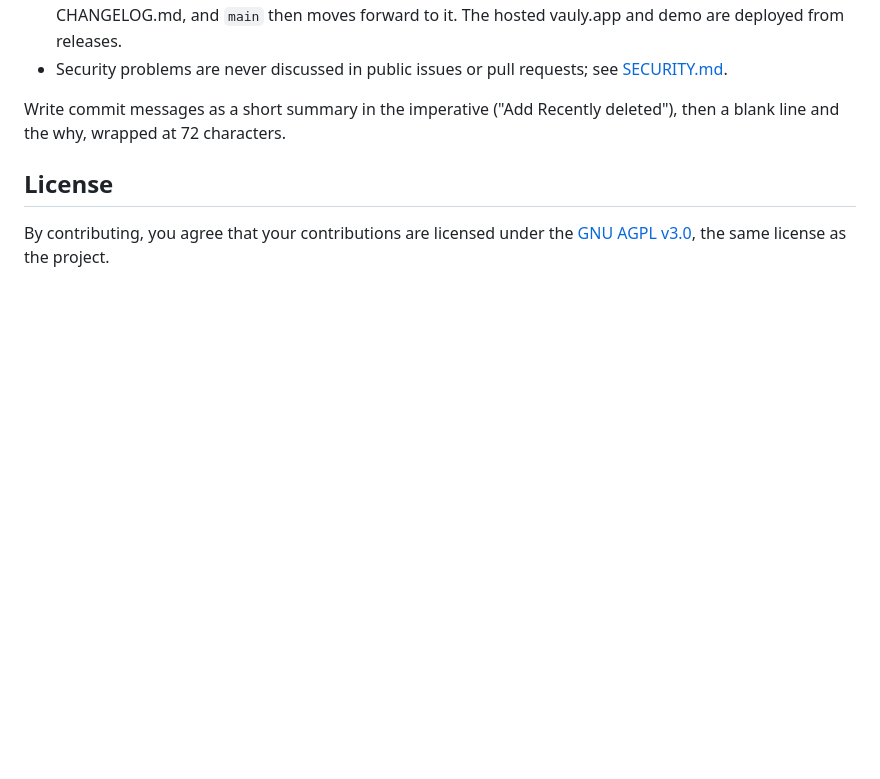
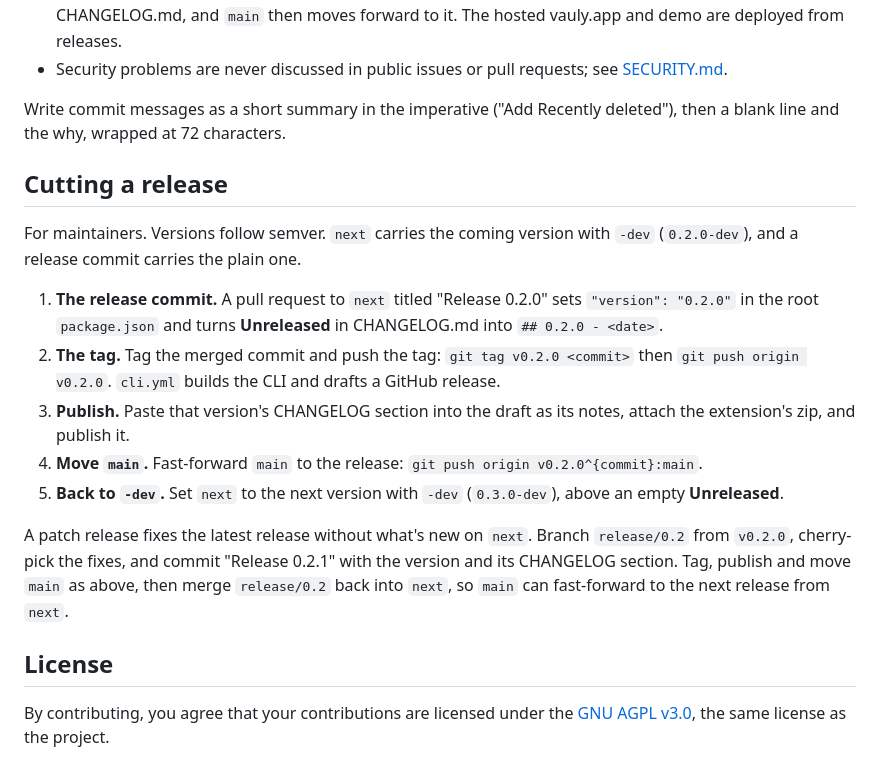
Before and after one commit to jotyy/mima, a Markdown page: CONTRIBUTING.md, the part around the change. GitHub-like rendering; blank space fills up the shorter version.

Commit message:
CONTRIBUTING: cutting a release
How a release goes, for the main = latest release / next model: the
release commit on next, the tag and the draft from cli.yml, notes
from CHANGELOG, main fast-forwarded to the tag, and next back to -dev.
A patch goes on release/X.Y and is merged back into next.

Part of #3

Co-Authored-By: Claude Opus 5.5 <noreply@anthropic.com>

```diff
--- a/CONTRIBUTING.md
+++ b/CONTRIBUTING.md
@@ -89,6 +89,17 @@ How a change lands, for maintainers too:
 
 Write commit messages as a short summary in the imperative ("Add Recently deleted"), then a blank line and the why, wrapped at 72 characters.
 
+## Cutting a release
+
+For maintainers. Versions follow semver. `next` carries the coming version with `-dev` (`0.2.0-dev`), and a release commit carries the plain one.
+1. **The release commit.** A pull request to `next` titled "Release 0.2.0" sets `"version": "0.2.0"` in the root `package.json` and turns **Unreleased** in CHANGELOG.md into `## 0.2.0 - <date>`.
+2. **The tag.** Tag the merged commit and push the tag: `git tag v0.2.0 <commit>` then `git push origin v0.2.0`. `cli.yml` builds the CLI and drafts a GitHub release.
+3. **Publish.** Paste that version's CHANGELOG section into the draft as its notes, attach the extension's zip, and publish it.
+4. **Move `main`.** Fast-forward `main` to the release: `git push origin v0.2.0^{commit}:main`.
+5. **Back to `-dev`.** Set `next` to the next version with `-dev` (`0.3.0-dev`), above an empty **Unreleased**.
+
+A patch release fixes the latest release without what's new on `next`. Branch `release/0.2` from `v0.2.0`, cherry-pick the fixes, and commit "Release 0.2.1" with the version and its CHANGELOG section. Tag, publish and move `main` as above, then merge `release/0.2` back into `next`, so `main` can fast-forward to the next release from `next`.
+
 ## License
 
 By contributing, you agree that your contributions are licensed under the [GNU AGPL v3.0](LICENSE), the same license as the project.
```
